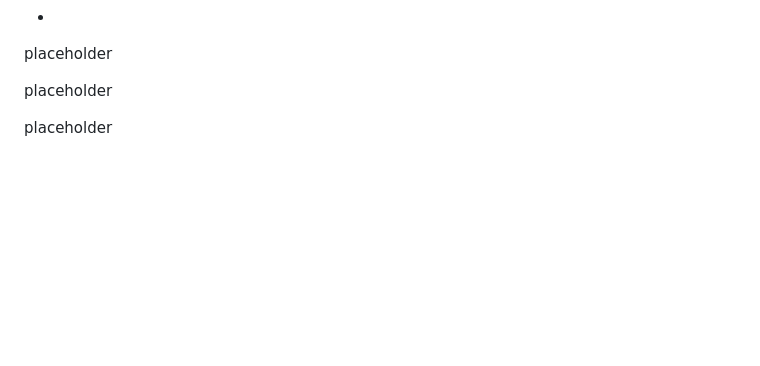
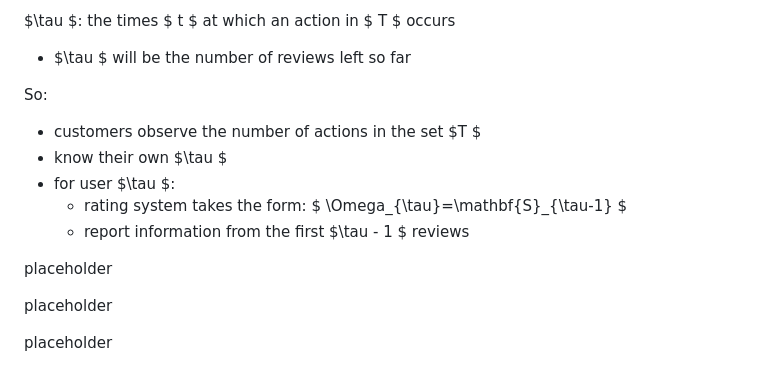
Before and after one commit to Luna5akura/luna, a Markdown page: src/posts/EC_1.md, the part around the change printed below. Rendered like a GitHub page; blank space fills up the shorter version.

```diff
--- a/src/posts/EC_1.md
+++ b/src/posts/EC_1.md
@@ -425,3 +500,21 @@ with full history, when the public belief $q_t $ is very low:
+$\tau $: the times $ t $ at which an action in $ T $ occurs
+
+- $\tau $ will be the number of reviews left so far
+
+So:
+
+-  customers observe the number of actions in the
+set $T $
+- know their own $\tau $
+- for user $\tau $:
+  - rating system takes the form: $ \Omega_{\tau}=\mathbf{S}_{\tau-1} $
+  - report information from the first $\tau - 1 $ reviews
+
+
+
+
+
+
 
 placeholder
 
```
Also changed, not shown: other parts of src/posts/EC_1.md (+76 -1 lines).
